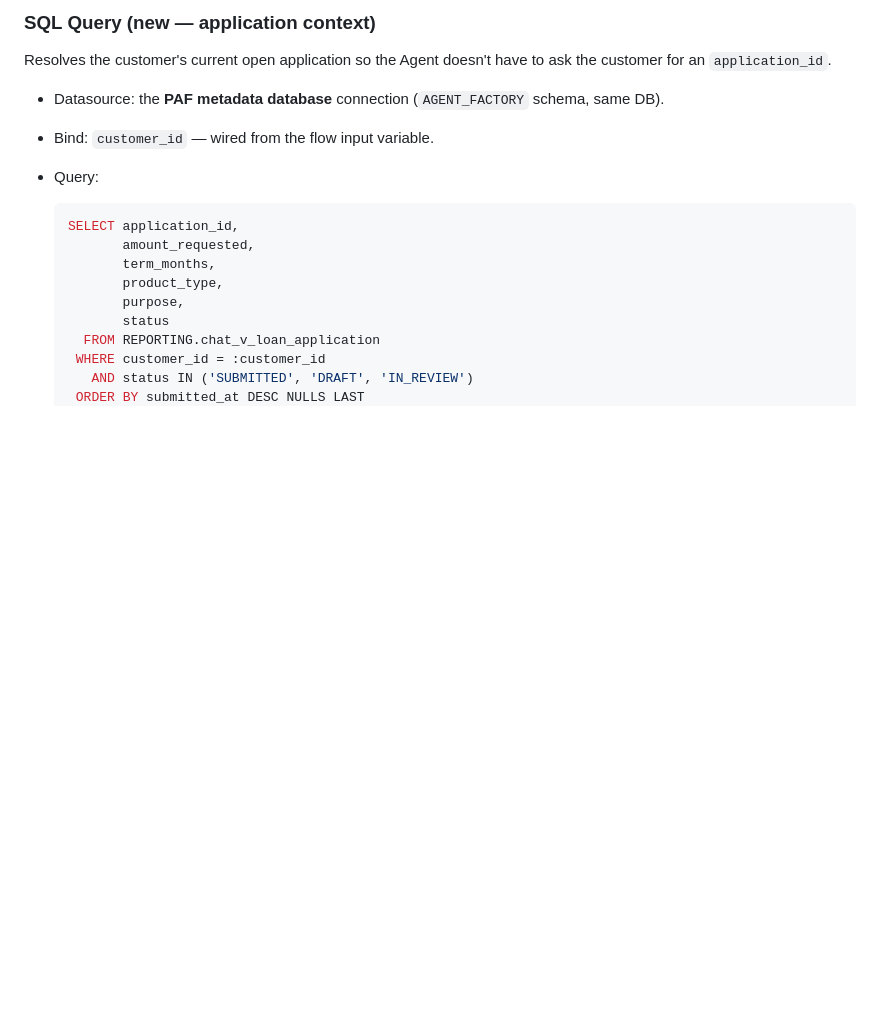
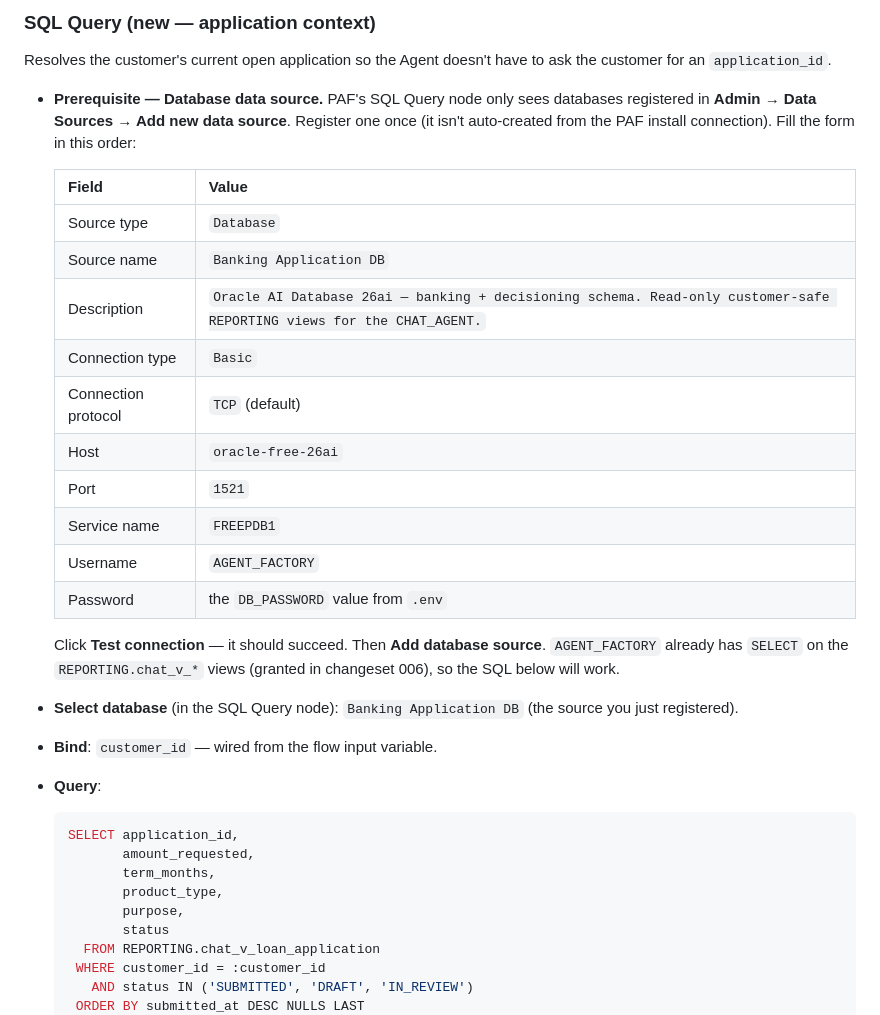
Before and after one commit to vmleon/oracle-database-private-agent-factory-poc, a Markdown page: paf/flows/CHAT_AGENT.md, the part around the change. Rendered like a GitHub page; blank space fills up the shorter version.

Commit message:
docs(chat_agent): expand database datasource registration steps

````diff
--- a/paf/flows/CHAT_AGENT.md
+++ b/paf/flows/CHAT_AGENT.md
@@ -54,9 +54,26 @@ Template: `{{message}}` — keep the prompt body minimal. Saving exposes the `me
 
 Resolves the customer's current open application so the Agent doesn't have to ask the customer for an `application_id`.
 
-- Datasource: the **PAF metadata database** connection (`AGENT_FACTORY` schema, same DB).
-- Bind: `customer_id` — wired from the flow input variable.
-- Query:
+- **Prerequisite — Database data source.** PAF's SQL Query node only sees databases registered in **Admin → Data Sources → Add new data source**. Register one once (it isn't auto-created from the PAF install connection). Fill the form in this order:
+
+  | Field               | Value                                                                                                                 |
+  | ------------------- | --------------------------------------------------------------------------------------------------------------------- |
+  | Source type         | `Database`                                                                                                            |
+  | Source name         | `Banking Application DB`                                                                                              |
+  | Description         | `Oracle AI Database 26ai — banking + decisioning schema. Read-only customer-safe REPORTING views for the CHAT_AGENT.` |
+  | Connection type     | `Basic`                                                                                                               |
+  | Connection protocol | `TCP` (default)                                                                                                       |
+  | Host                | `oracle-free-26ai`                                                                                                    |
+  | Port                | `1521`                                                                                                                |
+  | Service name        | `FREEPDB1`                                                                                                            |
+  | Username            | `AGENT_FACTORY`                                                                                                       |
+  | Password            | the `DB_PASSWORD` value from `.env`                                                                                   |
+
+  Click **Test connection** — it should succeed. Then **Add database source**. `AGENT_FACTORY` already has `SELECT` on the `REPORTING.chat_v_*` views (granted in changeset 006), so the SQL below will work.
+
+- **Select database** (in the SQL Query node): `Banking Application DB` (the source you just registered).
+- **Bind**: `customer_id` — wired from the flow input variable.
+- **Query**:
 
   ```sql
   SELECT application_id,
````
